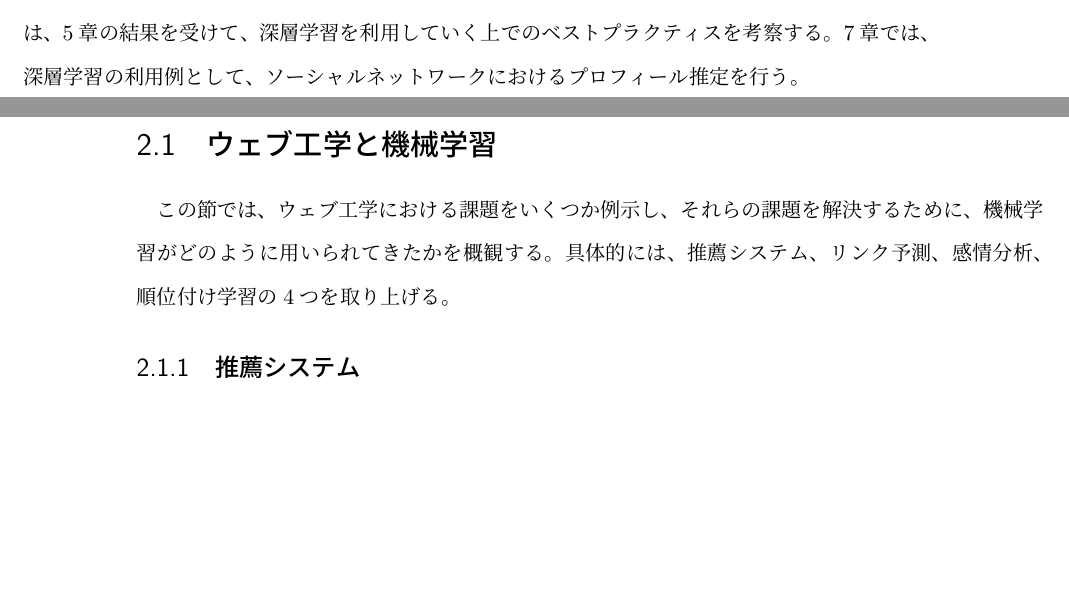
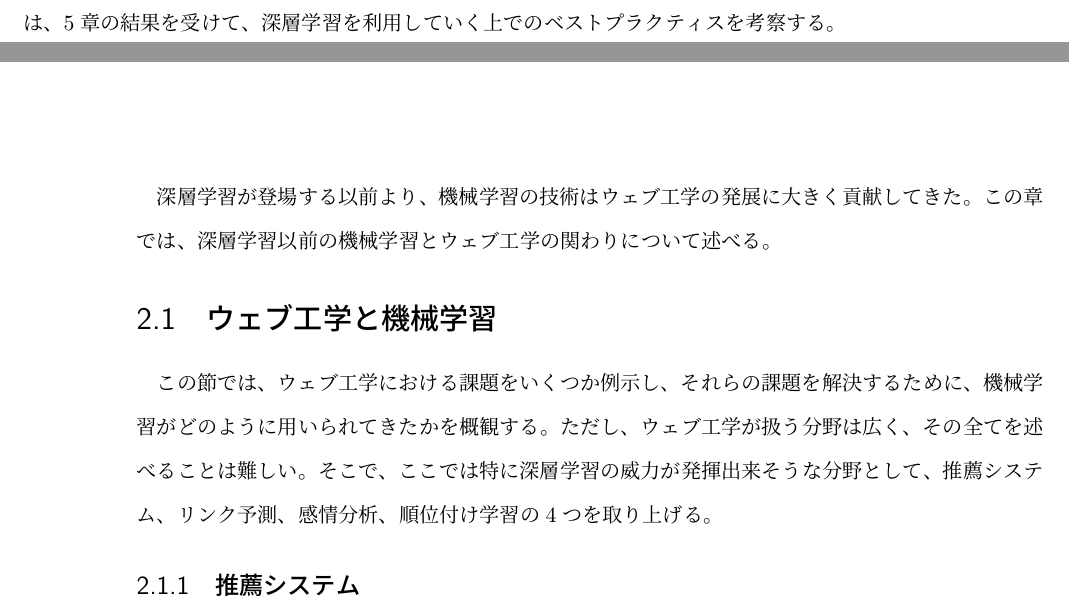
Before and after one commit to srtk/sotsuron, a LaTeX thesis (sotsuron_tex/thesis.tex, which reads sotsuron_tex/chap1.tex, sotsuron_tex/chap2.tex): two parts of pages 15 and 16 of 60, joined at a grey line, cut so that both start at the same text, the shorter picture padded with empty space. Compiled offline with pLaTeX and dvipdfmx.

Commit message:
no message

```diff
--- a/sotsuron_tex/chap1.tex
+++ b/sotsuron_tex/chap1.tex
@@ -62,4 +62,5 @@ Googleの深層学習研究グループは2012年、Youtubeのビデオによる
 本研究では、このような現状を踏まえ、深層学習技術を実際の問題に応用するための方法論を確立すると共に、実装における障壁を出来る限り取り除くことを目指す。特にウェブ工学における応用を目標とする。\par
 2章では、従来のウェブ工学における機械学習の応用方法と、深層学習出現以前に良く用いられていた、機械学習による識別器学習方法について、俯瞰する。
 \par3章と4章では、現在の深層学習技術について紹介する。3章では、深層学習を構成する個々のアルゴリズムについて、その原理と詳細を述べる。4章では、実際に深層学習アルゴリズムを利用する上で、どのように実装を進めれば、深層学習の特徴である高い学習性能を確実に利用できるのか、また、現実の問題を解決するときに重要となる、実行時間の短さ、実行プログラムの使いやすさ、アルゴリズムの調整・改良の容易さなどは、どのようにすれば確保できるのか、といった深層学習を使っていく上でのノウハウを記述する。\par
-5章からは、4章までの内容を実際の問題に応用することで、その有用性を確かめる。5章では、深層学習のプログラムを、汎用的なベンチマークにかけることで、その性能を測定・比較する。6章では、5章の結果を受けて、深層学習を利用していく上でのベストプラクティスを考察する。7章では、深層学習の利用例として、ソーシャルネットワークにおけるプロフィール推定を行う。
+5章からは、4章までの内容を実際の問題に応用することで、その有用性を確かめる。5章では、深層学習のプログラムを、汎用的なベンチマークにかけることで、その性能を測定・比較する。6章では、5章の結果を受けて、深層学習を利用していく上でのベストプラクティスを考察する。
+%7章では、深層学習の利用例として、ソーシャルネットワークにおけるプロフィール推定を行う。
--- a/sotsuron_tex/chap2.tex
+++ b/sotsuron_tex/chap2.tex
@@ -1,13 +1,16 @@
 % !TEX root = thesis.tex
 \chapter{関連研究}
+深層学習が登場する以前より、機械学習の技術はウェブ工学の発展に大きく貢献してきた。この章では、深層学習以前の機械学習とウェブ工学の関わりについて述べる。
+
 \section{ウェブ工学と機械学習}
-この節では、ウェブ工学における課題をいくつか例示し、それらの課題を解決するために、機械学習がどのように用いられてきたかを概観する。具体的には、推薦システム、リンク予測、感情分析、順位付け学習の4つを取り上げる。
+この節では、ウェブ工学における課題をいくつか例示し、それらの課題を解決するために、機械学習がどのように用いられてきたかを概観する。ただし、ウェブ工学が扱う分野は広く、その全てを述べることは難しい。そこで、ここでは特に深層学習の威力が発揮出来そうな分野として、推薦システム、リンク予測、感情分析、順位付け学習の4つを取り上げる。
 
 \subsection{推薦システム}
 主にウェブショッピングを含むサイトや、ウェブ広告の配信において求められる技術である。ウェブサイトを閲覧しているユーザに対し、そのユーザが購入したいと商品を予測して、ウェブ上の広告などの形で推薦する。適切な広告を表示することにより、ユーザの購買行動を促進することが出来る。
 推薦システムの研究は、1992年のTapestryシステムに始まる\cite{goldberg1992using}。また、少なくとも90年代の終わりには、Amazon.com、CDNOW、eBay、Levis、GroupLensなど、様々なサイトにて推薦システムは利用されていた\cite{resnick1997recommender}。
 推薦システムを実現するための、機械学習のテクニックとしては、大きく2種類が挙げられる\cite{koren2009matrix}。1つは、コンテンツベースのフィルタリングと呼ばれ、ユーザや商品の属性や購買傾向を学習することことで、推薦を行う。もう1つは協調フィルタリングと呼ばれており、ユーザや商品の属性を扱う代わりに、購入や評価といった、ユーザの過去の行動を基にして、推薦を行う。
 %recsysなど会議
+%deep learningとの関わり
 
 \subsection{リンク予測}
 リンク予測とは、図\ref{c2_link_prediction}のように、現在の時間$t$のグラフ構造(ノード間接続の様子)が与えられたとき、未来の時間$t+1$における、同じグラフの構造変化を予測する問題である。テストデータでは、グラフ中の一部のエッジが隠されており、復元の精度によって性能が測られる。\par
```
Also changed, not shown: sotsuron_tex/chap4.tex (+4 -4 lines), 1 other file.
